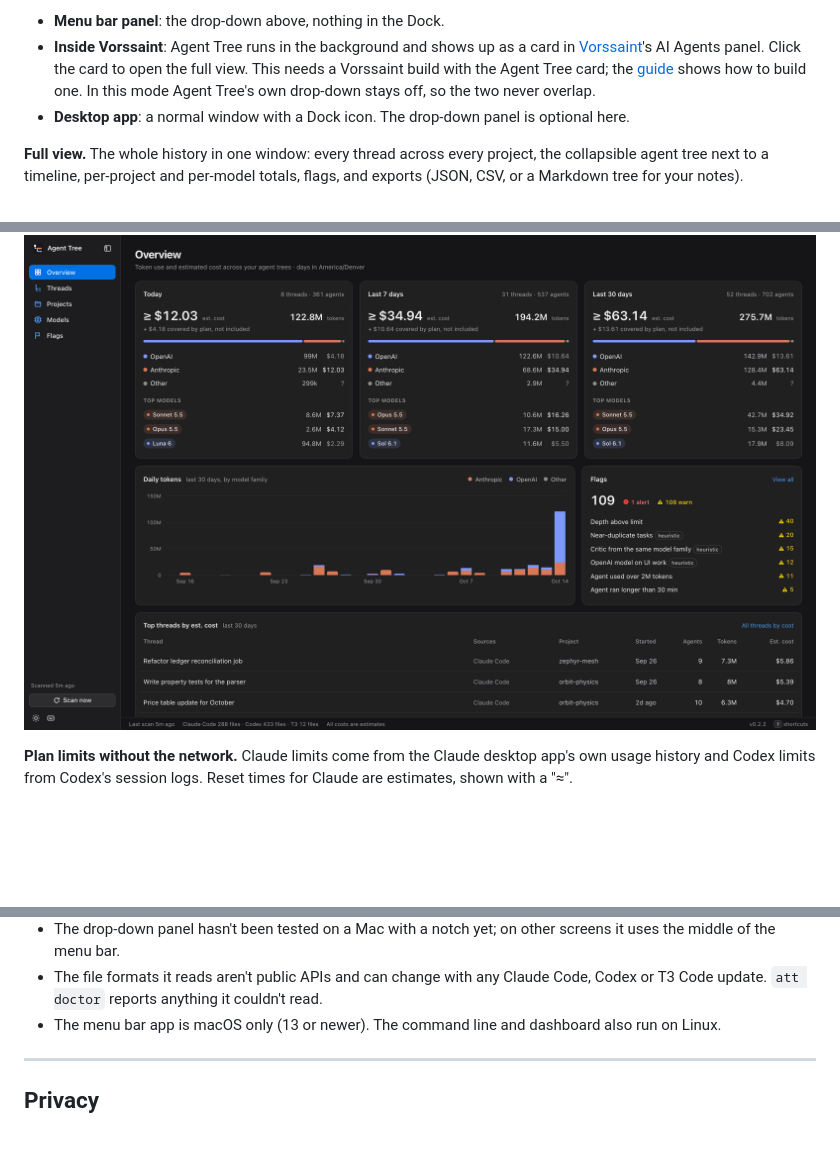
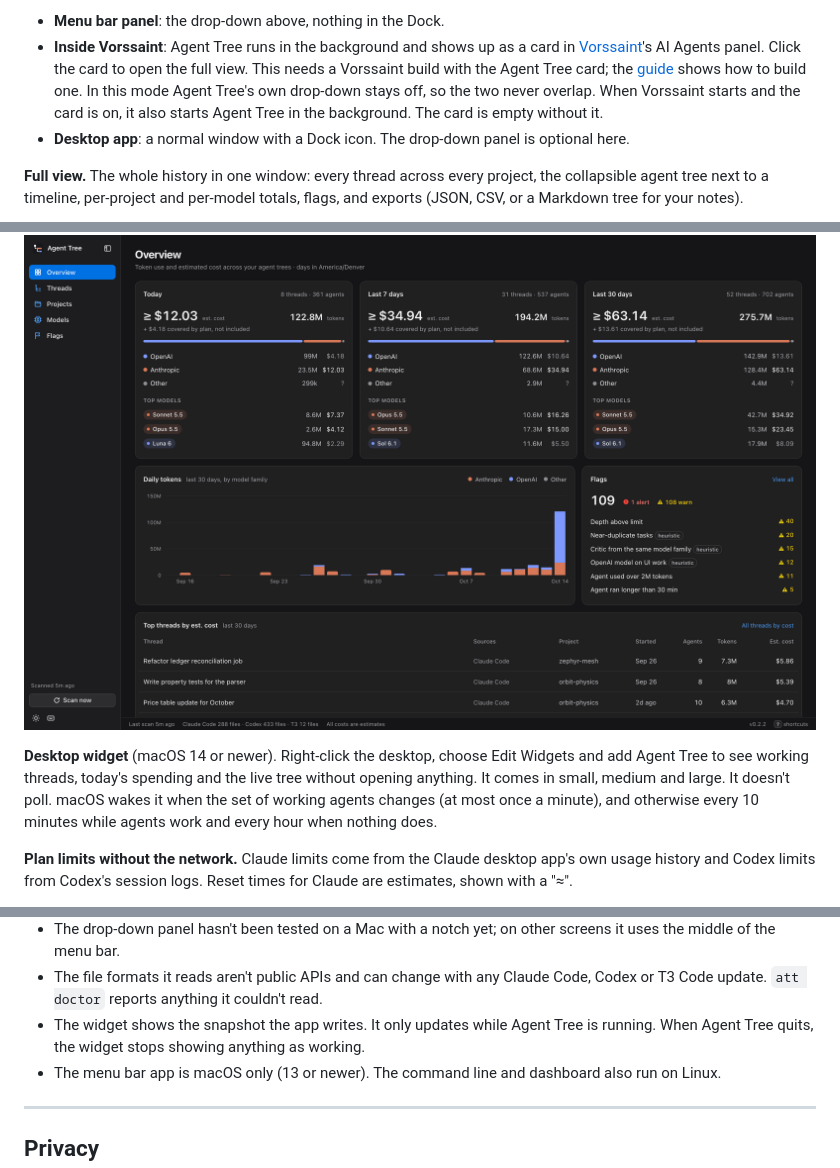
Before and after one commit to Whyater/agent-tree, a Markdown page: README.md, 3 parts joined by grey strips. Drawn GitHub-style; blank space fills up the shorter version.

Commit message:
README: desktop widget, Vorssaint starting Agent Tree

```diff
--- a/README.md
+++ b/README.md
@@ -90,7 +90,8 @@ the menu bar. It goes away when you move the pointer off it. It shows:
   [Vorssaint](https://github.com/vorssaint/vorssaint-utils)'s AI Agents panel. Click the card
   to open the full view. This needs a Vorssaint build with the Agent Tree card; the
   [guide](docs/GUIDE.md#inside-vorssaint) shows how to build one. In this mode Agent Tree's own
-  drop-down stays off, so the two never overlap.
+  drop-down stays off, so the two never overlap. When Vorssaint starts and the card is on, it
+  also starts Agent Tree in the background. The card is empty without it.
 - **Desktop app**: a normal window with a Dock icon. The drop-down panel is optional here.
 
 **Full view.** The whole history in one window: every thread across every project, the
@@ -100,6 +101,12 @@ exports (JSON, CSV, or a Markdown tree for your notes).
 <p align="center">
   <img src="docs/screenshots/home-dark.png" alt="The Agent Tree overview: spending for today, 7 and 30 days, top models, daily tokens and flags" width="820">
 </p>
+
+**Desktop widget** (macOS 14 or newer). Right-click the desktop, choose Edit Widgets and add
+Agent Tree to see working threads, today's spending and the live tree without opening
+anything. It comes in small, medium and large. It doesn't poll. macOS wakes it when the set of
+working agents changes (at most once a minute), and otherwise every 10 minutes while agents
+work and every hour when nothing does.
 
 **Plan limits without the network.** Claude limits come from the Claude desktop app's own usage
 history and Codex limits from Codex's session logs. Reset times for Claude are estimates,
@@ -147,6 +154,7 @@ Details on data sources, costs, flags and privacy are in the [guide](docs/GUIDE.
   the middle of the menu bar.
 - The file formats it reads aren't public APIs and can change with any Claude Code, Codex or
   T3 Code update. `att doctor` reports anything it couldn't read.
+- The widget shows the snapshot the app writes. It only updates while Agent Tree is running. When Agent Tree quits, the widget stops showing anything as working.
 - The menu bar app is macOS only (13 or newer). The command line and dashboard also run on Linux.
 
 ---
```
